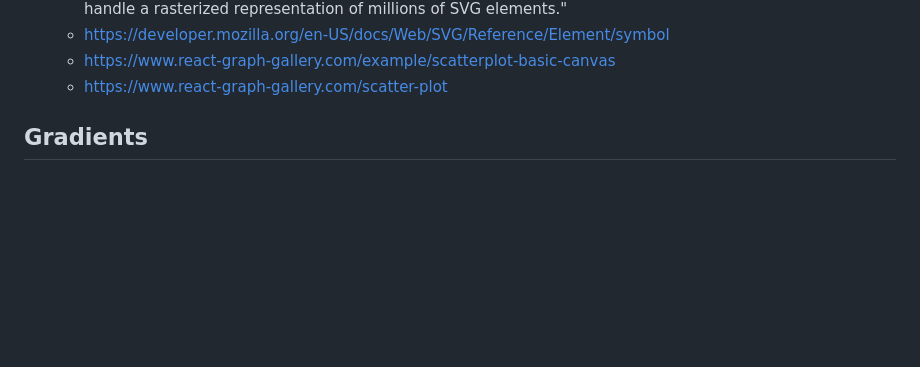
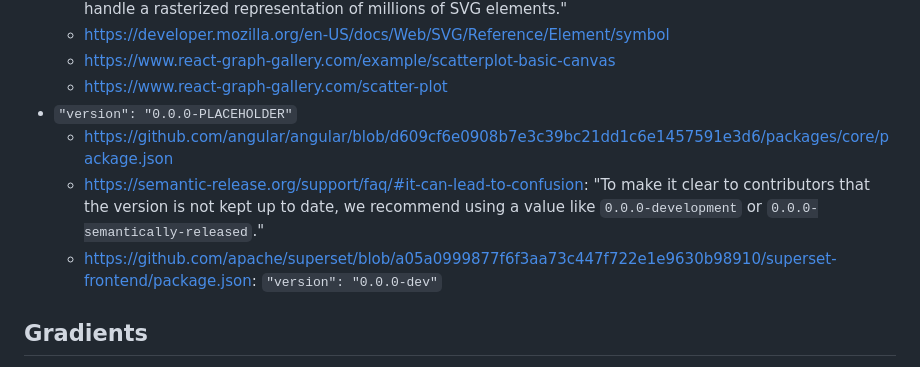
Before and after one commit to joaopalmeiro/fe-playground, a Markdown page: README.md, the part around the change. Drawn GitHub-style; blank space fills up the shorter version.

```diff
--- a/README.md
+++ b/README.md
@@ -27,6 +27,10 @@ Some Front-End experiments with JavaScript-based technologies.
   - https://developer.mozilla.org/en-US/docs/Web/SVG/Reference/Element/symbol
   - https://www.react-graph-gallery.com/example/scatterplot-basic-canvas
   - https://www.react-graph-gallery.com/scatter-plot
+- `"version": "0.0.0-PLACEHOLDER"`
+  - https://github.com/angular/angular/blob/d609cf6e0908b7e3c39bc21dd1c6e1457591e3d6/packages/core/package.json
+  - https://semantic-release.org/support/faq/#it-can-lead-to-confusion: "To make it clear to contributors that the version is not kept up to date, we recommend using a value like `0.0.0-development` or `0.0.0-semantically-released`."
+  - https://github.com/apache/superset/blob/a05a0999877f6f3aa73c447f722e1e9630b98910/superset-frontend/package.json: `"version": "0.0.0-dev"`
 
 ## Gradients
 
```
